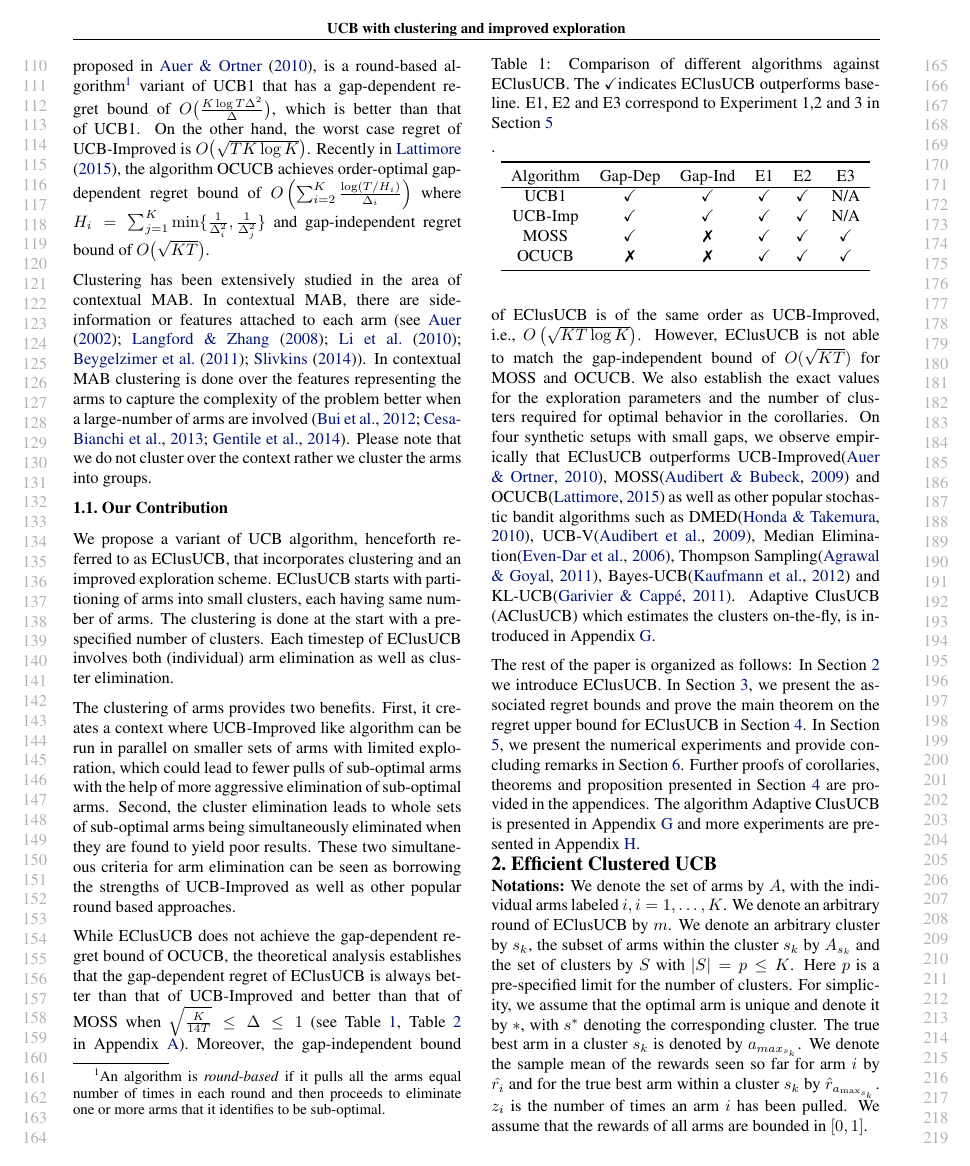
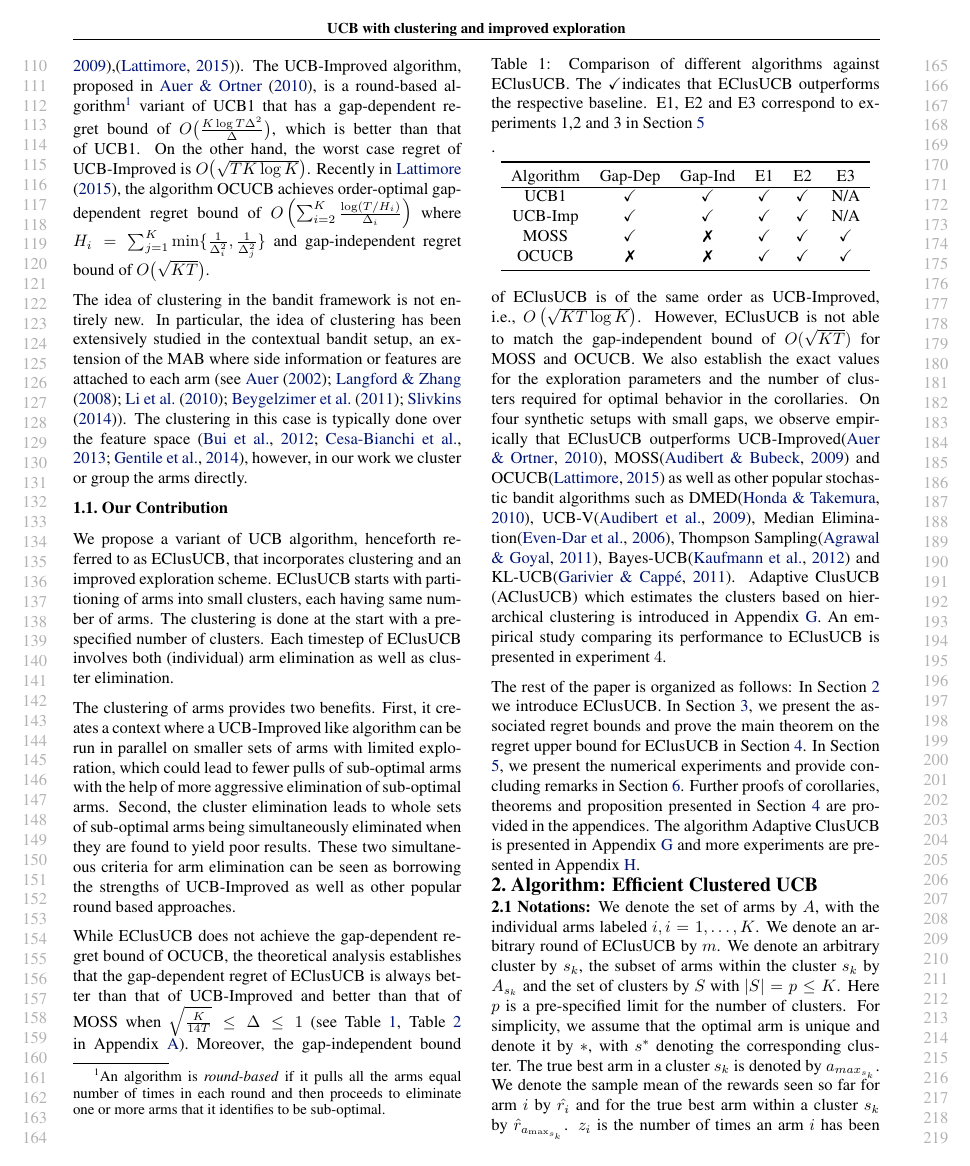
Before and after one commit to Subhojyoti/EClusUCB_ICML, a LaTeX paper (clustered_ucb.tex, which reads ealgo.tex, intro.tex): page 2 of 21. The pictures show the PDF file clustered_ucb.pdf that the author committed with the source.

Commit message:
Latest on 22/2/2017

```diff
--- a/clustered_ucb.tex
+++ b/clustered_ucb.tex
@@ -128,7 +129,7 @@
 %\input{algo}
 %
 \vspace*{-1.6em}
-\section{Efficient Clustered UCB}
+\section{Algorithm: Efficient Clustered UCB}
 \label{sec:eclusucb}
 \vspace*{-0.7em}
 \input{ealgo}
--- a/ealgo.tex
+++ b/ealgo.tex
@@ -61,11 +61,11 @@
 %\vspace*{-0.42em}
 \end{algorithm}
 %\vspace*{-0.42em}
-\textbf{Notations:} We denote the set of arms by $A$, with the individual arms labeled $i, i=1,\ldots,K$. We denote an arbitrary round of EClusUCB by $m$. We denote an arbitrary cluster by $s_{k}$, the subset of arms within the cluster $s_k$ by  $A_{s_{k}}$ and the set of clusters by $S$ with $|S|=p\leq K$. Here $p$ is a pre-specified limit for the number of clusters.
+\textbf{2.1 Notations:} We denote the set of arms by $A$, with the individual arms labeled $i, i=1,\ldots,K$. We denote an arbitrary round of EClusUCB by $m$. We denote an arbitrary cluster by $s_{k}$, the subset of arms within the cluster $s_k$ by  $A_{s_{k}}$ and the set of clusters by $S$ with $|S|=p\leq K$. Here $p$ is a pre-specified limit for the number of clusters.
 For simplicity, we assume that the optimal arm is unique and denote it by ${*}$, with $s^{*}$ denoting the corresponding cluster. The true best arm in a cluster $s_{k}$ is denoted by $a_{max_{s_{k}}}$.
 We denote the sample mean of the rewards seen so far for arm $i$ by $\hat{r_i}$ and for the true best arm within a cluster $s_k$ by $\hat{r}_{a_{\max_{s_{k}}}}$. $z_i$ is the number of times an arm $i$ has been pulled. We assume that the rewards of all arms are bounded in $[0,1]$.
 
-\textbf{The algorithm.} As mentioned in a recent work \cite{liu2016modification}, UCB-Improved has two shortcomings: 	\\
+\textbf{2.2 The algorithm.} As mentioned in a recent work \cite{liu2016modification}, UCB-Improved has two shortcomings: 	\\
 \begin{inparaenum}[\bfseries(i)]
 \item A significant number of pulls are spent in early exploration, since each round $m$ of UCB-Improved involves pulling every arm an identical $n_{m}=\left\lceil \frac{ 2\log(T\epsilon^{2}_{m})}{\epsilon^{2}_{m}} \right\rceil$ number of times. The quantity $\epsilon_{m}$ is initialized to $1$ and halved after every round.\\
 \item In UCB-Improved, arms are eliminated conservatively, i.e, only after $\epsilon_{m}<\frac{\Delta_{i}}{2}$, the sub-optimal arm $i$ is discarded with high probability. This is disadvantageous when $K$ is large and the gaps are identical ($r_{1}=r_{2}=\cdots=r_{K-1}<r^{*}$) and small.\\
@@ -83,7 +83,7 @@
 
 In \citet{liu2016modification}, the authors recommend incorporating a factor of $d_i$ inside the log-term of the UCB values, i.e., $\max \lbrace\hat{r}_{i}+\sqrt{\frac{d_{i}\log T{\epsilon}_{m}^{2}}{2n_{m}}}\rbrace$.
 The authors there examine the following choices for $d_i$: $\frac{T}{z_{i}}$, $\frac{\sqrt{T}}{z_{i}}$ and $\frac{\log T}{z_{i}}$, where $z_{i}$ is the number of times an arm ${i}$ has been sampled.
-Unlike \citet{liu2016modification}, we employ cluster as well as arm elimination and establish from a theoretical analysis that the choice $\psi=\frac{T}{196\log (K)}$ helps in achieving a better gap-dependent regret upper bound for EClusUCB as compared to UCB-Improved and MOSS (see Corollary \ref{Result:Corollary:1} in section \ref{sec:results}).
+Unlike \citet{liu2016modification}, we employ cluster as well as arm elimination and establish from a theoretical analysis that the choice $\psi=\frac{T}{196\log (K)}$ helps in achieving a better gap-dependent regret upper bound for EClusUCB as compared to UCB-Improved and MOSS (Corollary \ref{Result:Corollary:1}, section \ref{sec:results}).
 %In ClusUCB we modified UCB-Improved to reduce early exploration and do faster elimination of sub-optimal arms and clusters with the help of clustering and careful choosing of exploration parameters  $\psi$, $\rho_{a}$ and $\rho_{s}$.
 %One principal disadvantage with ClusUCB is that it is a round-based algorithm. %which samples all remaining arms equally in each round (still less compared to UCB-Improved).
 %In this section, we introduce a further modification, as shown in Algorithm \ref{alg:eclusucb} called Efficient Clustered UCB or
--- a/intro.tex
+++ b/intro.tex
@@ -29,7 +29,8 @@
 	There have been several algorithms with strong regret guarantees. For further reference we point the reader to \citet{bubeck2012bandits}. The foremost among them is UCB1 \cite{auer2002finite}, which has a regret upper bound of $O\big(\frac{K\log T}{\Delta}\big)$, where $\Delta = \min_{i:\Delta_i>0} \Delta_i$. This result is asymptotically order-optimal for the class of distributions considered. However, the worst case gap independent regret bound of UCB1  can be as bad as $O \big(\sqrt{TK\log T}\big)$.  In \citet{audibert2009minimax}, the authors propose the MOSS algorithm and establish that the worst case regret of MOSS is $O\big(\sqrt{TK}\big)$ which improves upon UCB1 by a factor of order $\sqrt{\log T}$. However, the gap-dependent regret of MOSS is  $O\big(\frac{K^{2}\log\left(T\Delta^{2}/K\right)}{\Delta}\big)$ and in certain regimes, this can be worse than even UCB1 (see \cite{audibert2009minimax},\cite{lattimore2015optimally}). The UCB-Improved algorithm, proposed in \citet{auer2010ucb}, is a round-based algorithm\footnote{An algorithm is \textit{round-based} if it pulls all the arms equal number of times in each round and then proceeds to eliminate one or more arms that it identifies to be sub-optimal.} variant of UCB1 that
 has a gap-dependent regret bound of $O\big(\frac{K\log T\Delta^{2}}{\Delta}\big)$, which is better than that of UCB1. On the other hand, the worst case regret of UCB-Improved is $O\big(\sqrt{TK\log K}\big)$. Recently in \citet{lattimore2015optimally}, the algorithm OCUCB achieves order-optimal gap-dependent regret bound of $O\left(\sum_{i=2}^{K}\frac{\log\left(T/H_i\right)}{\Delta_i}\right)$ where $H_i=\sum_{j=1}^{K}\min\lbrace \frac{1}{\Delta_i^2},\frac{1}{\Delta_j^2}\rbrace$ and gap-independent regret bound of $O\big( \sqrt{KT}\big)$.
 
-Clustering has been extensively studied in the area of contextual MAB. In contextual MAB, there are side-information or features attached to each arm (see  \citet{auer2002using,langford2008epoch,li2010contextual,beygelzimer2011contextual, slivkins2014contextual}).  In contextual MAB clustering is done over the features representing the arms to capture the complexity of the problem better when a large-number of arms are involved  \cite{bui2012clustered,cesa2013gang,gentile2014online}. Please note that we do not cluster over the context rather we cluster the arms into groups.
+The idea of clustering in the bandit framework is not entirely new. In particular, the idea of clustering has been extensively studied in the contextual bandit setup, an extension of the MAB where side information or features are attached to each arm (see  \citet{auer2002using,langford2008epoch,li2010contextual,beygelzimer2011contextual, slivkins2014contextual}). The clustering in this case is typically done over the feature space \cite{bui2012clustered,cesa2013gang,gentile2014online}, however, in our work we cluster or group the arms directly.
+%Clustering has been extensively studied in the area of contextual MAB. In contextual MAB, there are side-information or features attached to each arm (see  \citet{auer2002using,langford2008epoch,li2010contextual,beygelzimer2011contextual, slivkins2014contextual}).  In contextual MAB clustering is done over the features representing the arms to capture the complexity of the problem better when a large-number of arms are involved  \cite{bui2012clustered,cesa2013gang,gentile2014online}. Please note that we do not cluster over the context rather we cluster the arms into groups.
 \vspace*{-0.7em}
 \subsection{Our Contribution}
 We propose a variant of UCB algorithm, henceforth referred to as EClusUCB, that incorporates clustering and an improved exploration scheme. EClusUCB starts with partitioning of arms into small clusters, each having same number of arms. The clustering is done at the start with a prespecified number of clusters.
@@ -37,7 +38,7 @@
 
 %While the conditions governing the arm and cluster eliminations are inspired by UCB-Improved, the exploration factors governing these conditions are relatively more aggressive than that in UCB-Improved.
 
-The clustering of arms provides two benefits. First, it creates a context where UCB-Improved like algorithm can be run in parallel on smaller sets of arms with limited exploration, which could lead to fewer pulls of sub-optimal arms with the help of  more aggressive elimination of sub-optimal arms. Second, the cluster elimination leads to whole sets of sub-optimal arms being simultaneously eliminated when they are found to yield poor results. These two simultaneous criteria for arm elimination can be seen as borrowing the strengths of UCB-Improved as well as other popular round based approaches.
+The clustering of arms provides two benefits. First, it creates a context where a UCB-Improved like algorithm can be run in parallel on smaller sets of arms with limited exploration, which could lead to fewer pulls of sub-optimal arms with the help of  more aggressive elimination of sub-optimal arms. Second, the cluster elimination leads to whole sets of sub-optimal arms being simultaneously eliminated when they are found to yield poor results. These two simultaneous criteria for arm elimination can be seen as borrowing the strengths of UCB-Improved as well as other popular round based approaches.
 
 %The motivation for our work stems from the remark in Section 2.4.3 of \cite{bubeck2012bandits}, where the authors conjecture that one should be able to obtain a bandit algorithm with a
 %gap-dependent regret bound that is better than MOSS \cite{audibert2009minimax} and UCB-Improved \cite{auer2010ucb}, in particular, with a regret bound of the order
@@ -46,8 +47,8 @@
 While EClusUCB does not achieve the gap-dependent regret bound of OCUCB, the theoretical analysis establishes that the gap-dependent regret of EClusUCB is always better than that of UCB-Improved and better than that of MOSS when $\sqrt{\frac{K}{14T}} \leq \Delta\leq 1$ (see Table~\ref{tab:comp-bds}, Table~\ref{tab:regret-bds} in Appendix \ref{App:Table}). Moreover, the gap-independent bound of EClusUCB is of the same order as UCB-Improved, i.e., $O\left(\sqrt{KT\log K}\right)$. However, EClusUCB is not able to match the gap-independent bound of $O(\sqrt{KT})$ for MOSS and OCUCB. We also establish the exact values for the exploration parameters and the number of clusters required for optimal behavior in the corollaries.
 % 	To counter early exploration in \cite{liu2016modification} as well as in our algorithm we propose an exploration regulatory factor to control exploration. \textit{Our algorithm is also not an anytime algorithm}(neither is MOSS, UCB-Improved) and in this context we point out that knowledge of the horizon actually facilitates learning as it can exploit more information(as stated in \cite{lattimore2015optimally}). We also employ a couple of more strategies to bring down our regret as summarized below:-
 \begin{table}
-\caption{Comparison of different algorithms against EClusUCB. The \checkmark indicates EClusUCB outperforms baseline. E1, E2 and E3 correspond to Experiment 1,2 and 3 in Section \ref{sec:expts}}
-\label{tab:comp-bds}.
+\caption{Comparison of different algorithms against EClusUCB. The \checkmark indicates that EClusUCB outperforms the respective baseline. E1, E2 and E3 correspond to experiments 1,2 and 3 in Section \ref{sec:expts}}.
+\label{tab:comp-bds}
 \begin{center}
 \begin{tabular}{cccccc}
 \toprule
@@ -79,7 +80,8 @@
 %\vspace*{-2em}
 %\end{table}
 %While ClusUCB is a round-based algorithm, we also introduce Efficient ClusUCB or EClusUCB which has the same theoretical guarantees as ClusUCB but empirically behaves much better (see Table~\ref{tab:comp-bds}).
-On four synthetic setups with small gaps, we observe empirically that EClusUCB outperforms UCB-Improved\cite{auer2010ucb}, MOSS\cite{audibert2009minimax} and OCUCB\cite{lattimore2015optimally} as well as other popular stochastic bandit algorithms such as DMED\cite{honda2010asymptotically}, UCB-V\cite{audibert2009exploration}, Median Elimination\cite{even2006action}, Thompson Sampling\cite{agrawal2011analysis}, Bayes-UCB\cite{kaufmann2012bayesian} and KL-UCB\cite{garivier2011kl}. Adaptive ClusUCB (AClusUCB) which estimates the clusters on-the-fly, is introduced in Appendix \ref{App:AClusUCB}.
+On four synthetic setups with small gaps, we observe empirically that EClusUCB outperforms UCB-Improved\cite{auer2010ucb}, MOSS\cite{audibert2009minimax} and OCUCB\cite{lattimore2015optimally} as well as other popular stochastic bandit algorithms such as DMED\cite{honda2010asymptotically}, UCB-V\cite{audibert2009exploration}, Median Elimination\cite{even2006action}, Thompson Sampling\cite{agrawal2011analysis}, Bayes-UCB\cite{kaufmann2012bayesian} and KL-UCB\cite{garivier2011kl}. Adaptive ClusUCB (AClusUCB) which estimates the clusters based on hierarchical clustering is introduced in Appendix \ref{App:AClusUCB}. An empirical study comparing its performance to EClusUCB is presented in experiment $4$.
+% on-the-fly, is introduced in Appendix \ref{App:AClusUCB}.
 
 The rest of the paper is organized as follows: In Section \ref{sec:eclusucb} we introduce EClusUCB. In Section \ref{sec:results}, we present the associated regret bounds and prove the main theorem on the regret upper bound for EClusUCB in Section \ref{sec:proofTheorem}. In Section \ref{sec:expts}, we present the numerical experiments and provide concluding remarks in Section \ref{sec:conclusions}. Further proofs of corollaries, theorems and proposition presented in Section \ref{sec:proofTheorem} are provided in the appendices. The algorithm Adaptive ClusUCB is presented in Appendix \ref{App:AClusUCB} and more experiments are presented in Appendix \ref{App:MoreExp}.
 %and we also show in Appendix \ref{App:MoreExp} that EClusUCB which employs an uniform clustering scheme performs better then AClusUCB
```
Also changed, not shown: expts.tex (+8 -8 lines), results.tex (+2 -1 lines), clustered_ucb.pdf, clustered_ucb.tex (10 more changed lines), ealgo.tex (2 more changed lines), 3 other files.
